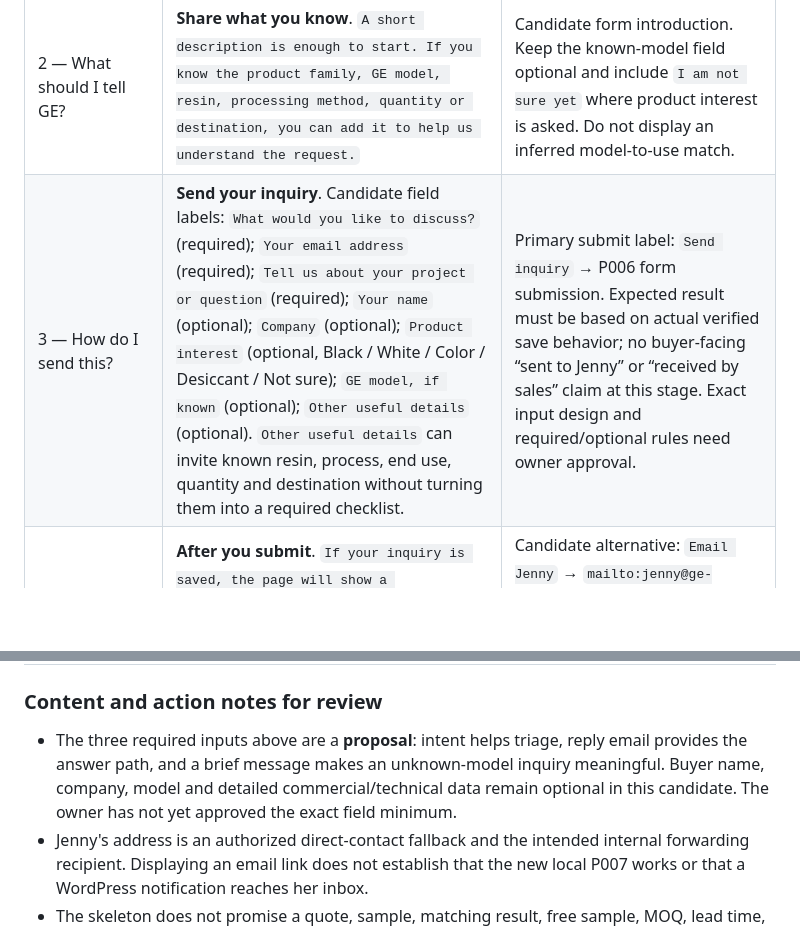
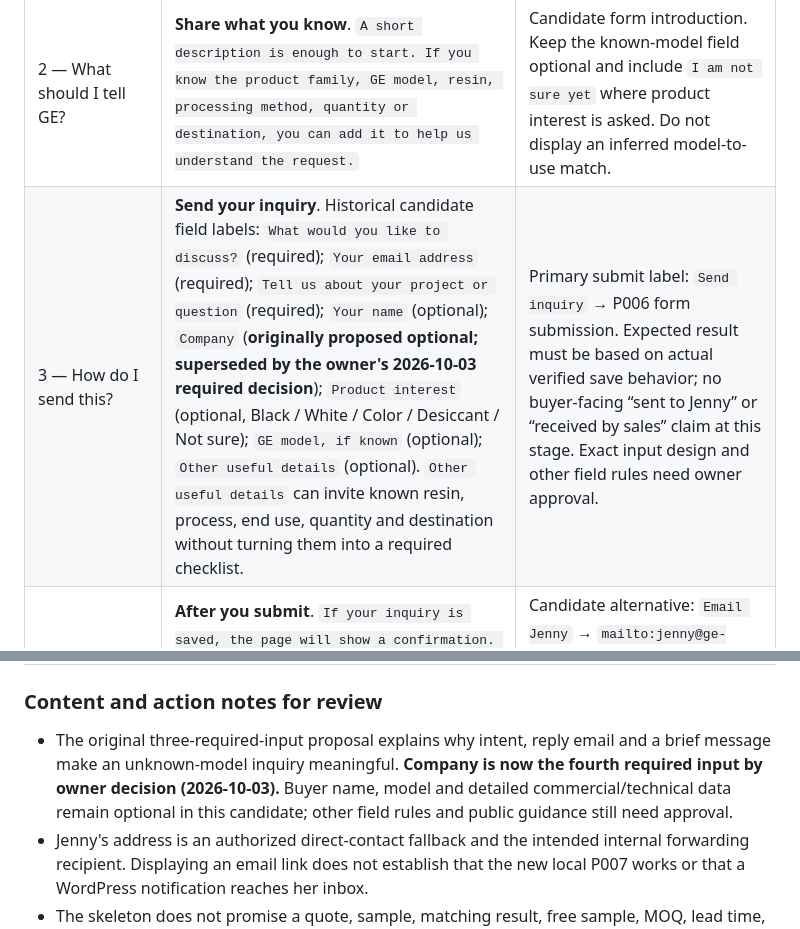
Before and after one commit to longestGj/masterbatch, a Markdown page: planning/pages/P006.md, 2 parts joined by grey strips. Rendered like a GitHub page; blank space fills up the shorter version.

Commit message:
Clarify superseded P006 skeleton field note

```diff
--- a/planning/pages/P006.md
+++ b/planning/pages/P006.md
@@ -148,13 +148,13 @@ The title carries P006's assigned `black masterbatch quote` meaning without impl
 | Hero — Can I begin before choosing a model? | **Tell us what your project needs**. `You can ask about a GE masterbatch model, a trial, or a quotation. If you do not know the right model yet, describe your project and we can continue the discussion from there.` | Primary: `Start your inquiry` → jump to the inquiry form on P006. Expected outcome: opens the form, not submission. |
 | 1 — Which conversation do I need? | **What would you like to discuss?** `Choose the reason for your inquiry. You can share more detail now or in the follow-up conversation.` Choice labels: `Discuss a model`, `Ask about a sample or trial`, `Request a quotation`. | One choice in the form; it describes the buyer's intent, not a commitment to supply, sample or price. |
 | 2 — What should I tell GE? | **Share what you know**. `A short description is enough to start. If you know the product family, GE model, resin, processing method, quantity or destination, you can add it to help us understand the request.` | Candidate form introduction. Keep the known-model field optional and include `I am not sure yet` where product interest is asked. Do not display an inferred model-to-use match. |
-| 3 — How do I send this? | **Send your inquiry**. Candidate field labels: `What would you like to discuss?` (required); `Your email address` (required); `Tell us about your project or question` (required); `Your name` (optional); `Company` (optional); `Product interest` (optional, Black / White / Color / Desiccant / Not sure); `GE model, if known` (optional); `Other useful details` (optional). `Other useful details` can invite known resin, process, end use, quantity and destination without turning them into a required checklist. | Primary submit label: `Send inquiry` → P006 form submission. Expected result must be based on actual verified save behavior; no buyer-facing “sent to Jenny” or “received by sales” claim at this stage. Exact input design and required/optional rules need owner approval. |
+| 3 — How do I send this? | **Send your inquiry**. Historical candidate field labels: `What would you like to discuss?` (required); `Your email address` (required); `Tell us about your project or question` (required); `Your name` (optional); `Company` (**originally proposed optional; superseded by the owner's 2026-10-03 required decision**); `Product interest` (optional, Black / White / Color / Desiccant / Not sure); `GE model, if known` (optional); `Other useful details` (optional). `Other useful details` can invite known resin, process, end use, quantity and destination without turning them into a required checklist. | Primary submit label: `Send inquiry` → P006 form submission. Expected result must be based on actual verified save behavior; no buyer-facing “sent to Jenny” or “received by sales” claim at this stage. Exact input design and other field rules need owner approval. |
 | 4 — What happens next or if the form fails? | **After you submit**. `If your inquiry is saved, the page will show a confirmation. GE can then review the information and contact you using the email address you provided.` This is a content direction, not final success text or a promised response time. `If the form does not save your inquiry, you can try again or contact us directly.` | Candidate alternative: `Email Jenny` → `mailto:jenny@ge-masterbatch.com`, an owner-authorized current contact. P007 `/contact` can be linked when the new page and its contact paths work. Success, failure and email-notification text require verified runtime behavior before Full Copy. |
 | 5 — Where can I check products first? | **Explore the products**. `You can review the black masterbatch range before writing to us, or send an inquiry without choosing a model.` | `Explore black masterbatch` → P013 planned `/products/black-masterbatch`; actual route and label must be checked when P013 is built. If other family links are useful, use their approved routes; P006 does not duplicate their descriptions. |
 
 ### Content and action notes for review
 
-- The three required inputs above are a **proposal**: intent helps triage, reply email provides the answer path, and a brief message makes an unknown-model inquiry meaningful. Buyer name, company, model and detailed commercial/technical data remain optional in this candidate. The owner has not yet approved the exact field minimum.
+- The original three-required-input proposal explains why intent, reply email and a brief message make an unknown-model inquiry meaningful. **Company is now the fourth required input by owner decision (2026-10-03).** Buyer name, model and detailed commercial/technical data remain optional in this candidate; other field rules and public guidance still need approval.
 - Jenny's address is an authorized direct-contact fallback and the intended internal forwarding recipient. Displaying an email link does not establish that the new local P007 works or that a WordPress notification reaches her inbox.
 - The skeleton does not promise a quote, sample, matching result, free sample, MOQ, lead time, response deadline, export terms or HS code. A buyer may include such a question in their message; the page does not pre-answer it.
 - Before Full Copy, settle the minimum fields and any privacy notice with the owner, confirm the `/contact` and P013 destination status, and define buyer-visible saved/error states against tested form behavior. Local mail blocking prevents a delivery claim.
```
